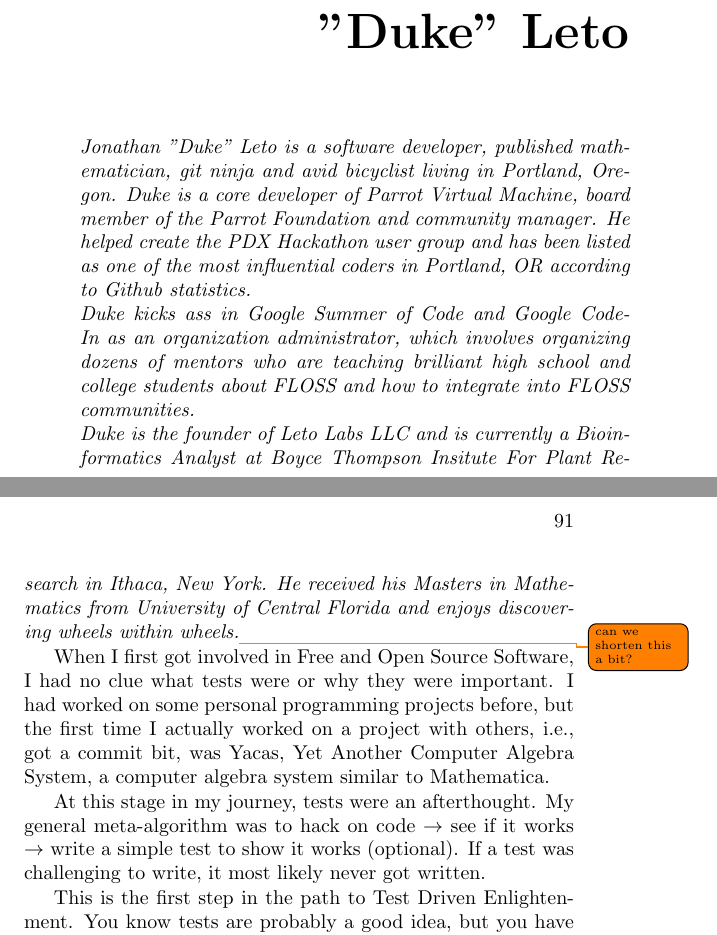
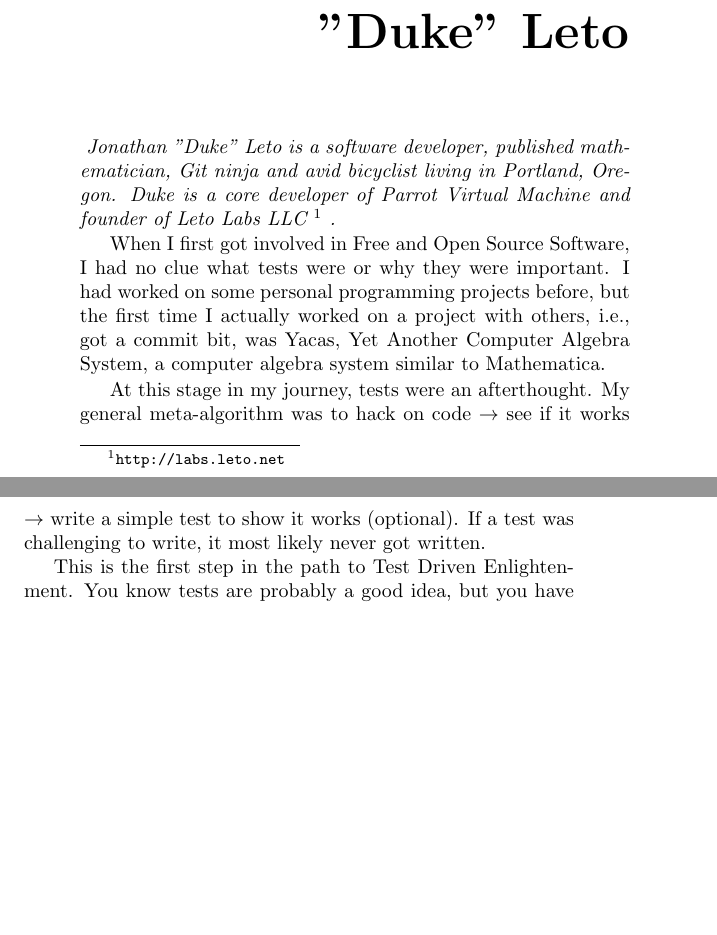
Before and after one commit to Open-Advice/Open-Advice, a LaTeX thesis (Open-Advice.tex, which reads qualityassurance/JonathanLeto.tex): two parts of pages 100 and 101 of 366, joined at a grey line, cut so that both start at the same text, the shorter picture padded with empty space. Compiled offline with pdfLaTeX.

Commit message:
Shorten my bio and fix a spelling error

```diff
--- a/qualityassurance/JonathanLeto.tex
+++ b/qualityassurance/JonathanLeto.tex
@@ -1,18 +1,10 @@
 \chapter{What I Wish I Would Have Known About Testing When I Started... -
 Jonathan "Duke" Leto}
 
-\textit{Jonathan "Duke" Leto is a software developer, published mathematician,
-git ninja and avid bicyclist living in Portland, Oregon. Duke is a core developer of Parrot Virtual Machine, board member of the Parrot Foundation and community manager. He helped create the PDX Hackathon user group and has been listed as one of the most influential coders in Portland, OR according to Github statistics.
-\newline
-Duke kicks ass in Google Summer of Code and Google Code-In as an organization
-administrator, which involves organizing dozens of mentors who are teaching
-brilliant high school and college students about FLOSS and how to integrate
-into FLOSS communities.
-\newline
-Duke is the founder of Leto Labs LLC and is currently a Bioinformatics
-Analyst at Boyce Thompson Insitute For Plant Research in Ithaca, New York. He
-received his Masters in Mathematics from University of Central Florida and
-enjoys discovering wheels within wheels.}\todo{can we shorten this a bit?}
+\textit{ Jonathan "Duke" Leto is a software developer, published mathematician,
+Git ninja and avid bicyclist living in Portland, Oregon. Duke is a core
+developer of Parrot Virtual Machine and founder of Leto Labs LLC \footnote{\url{http://labs.leto.net}} .
+}
 
 When I first got involved in Free and Open Source Software, I had no clue what
 tests were or why they were important. I had worked on some personal programming
```
Also changed, not shown: qualityassurance/JonathanLeto.tex (6 more changed lines).
